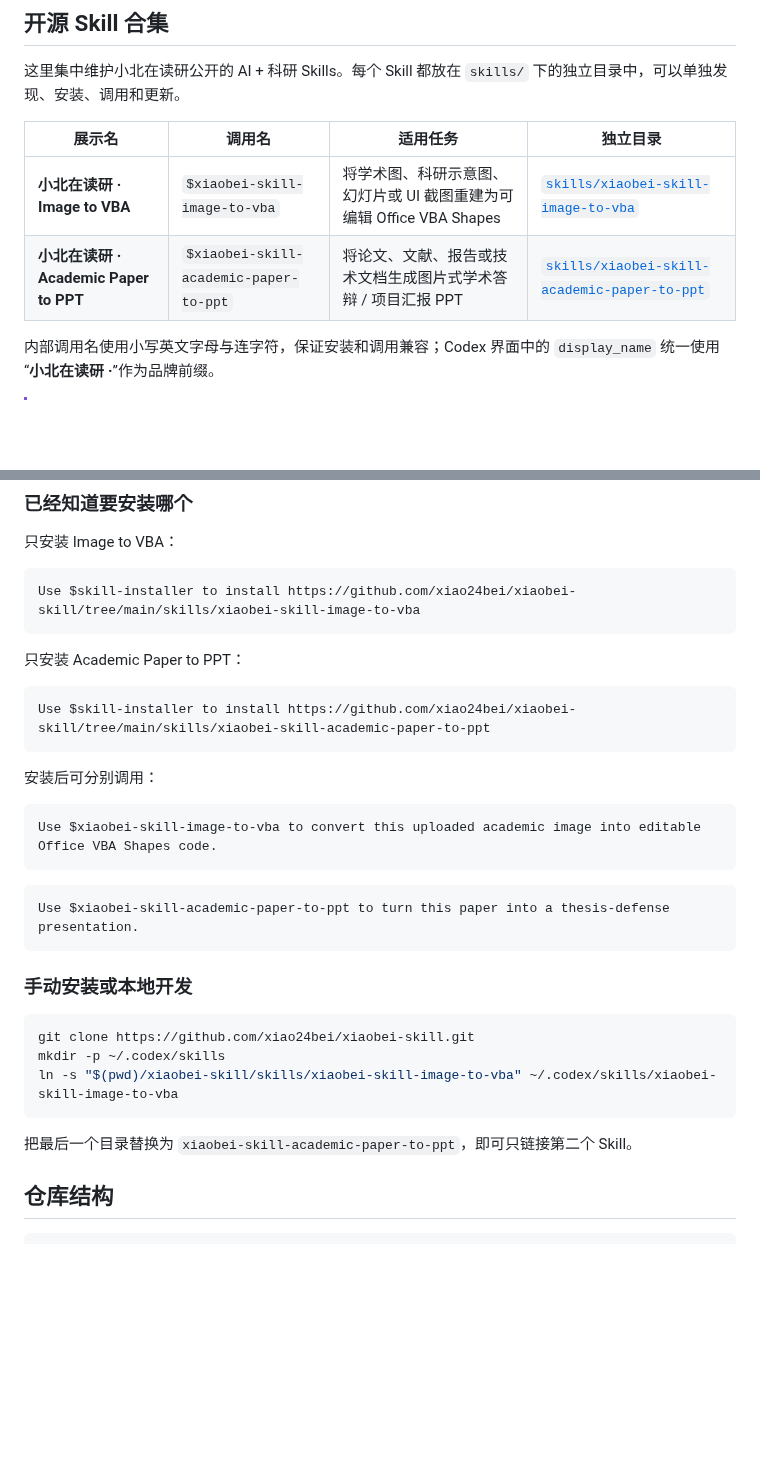
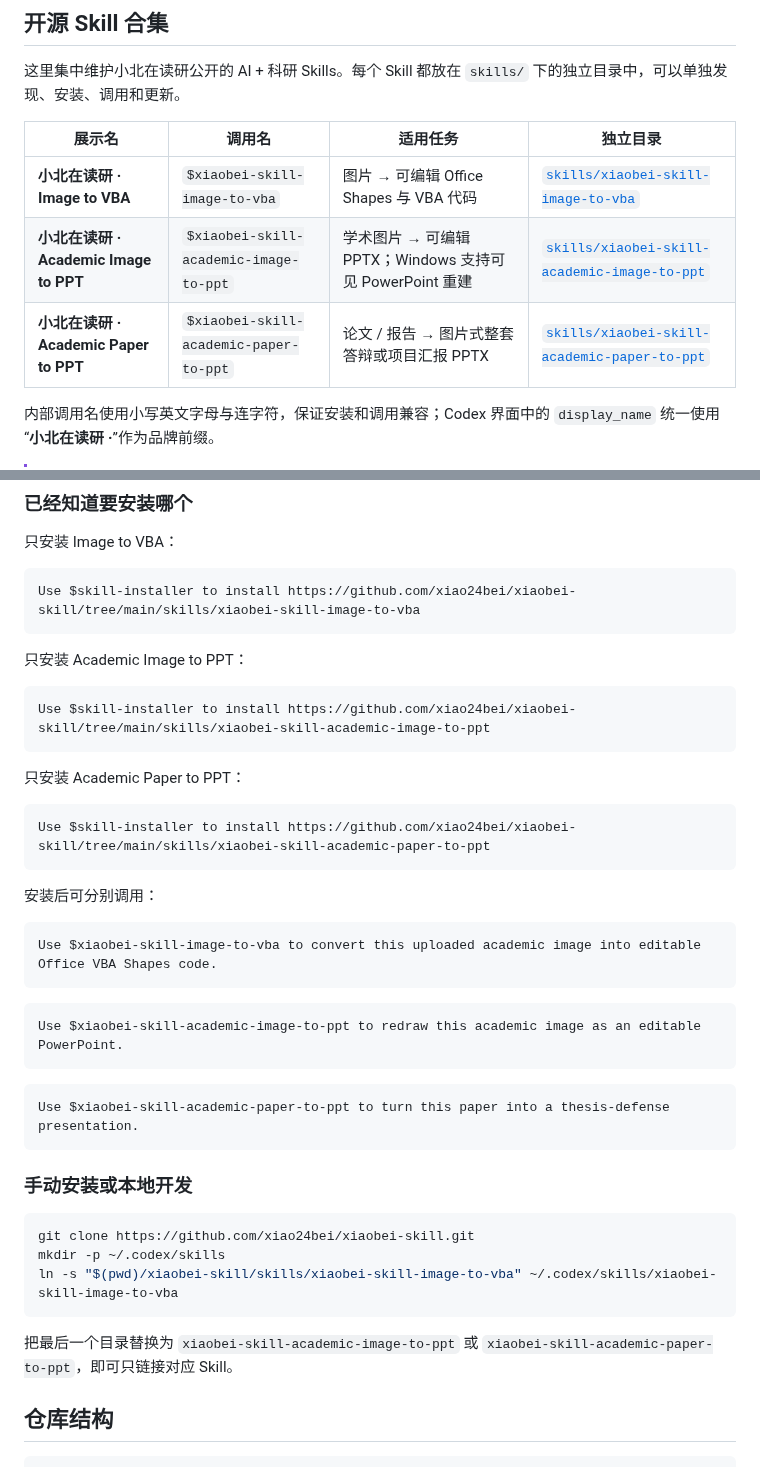
Before and after one commit to xiao24bei/xiaobei-skill, a Markdown page: README.md, 2 parts joined by grey strips. GitHub-like rendering; blank space fills up the shorter version.

````diff
--- a/README.md
+++ b/README.md
@@ -35,8 +35,9 @@
 
 | 展示名 | 调用名 | 适用任务 | 独立目录 |
 |---|---|---|---|
-| **小北在读研 · Image to VBA** | `$xiaobei-skill-image-to-vba` | 将学术图、科研示意图、幻灯片或 UI 截图重建为可编辑 Office VBA Shapes | [`skills/xiaobei-skill-image-to-vba`](skills/xiaobei-skill-image-to-vba) |
-| **小北在读研 · Academic Paper to PPT** | `$xiaobei-skill-academic-paper-to-ppt` | 将论文、文献、报告或技术文档生成图片式学术答辩 / 项目汇报 PPT | [`skills/xiaobei-skill-academic-paper-to-ppt`](skills/xiaobei-skill-academic-paper-to-ppt) |
+| **小北在读研 · Image to VBA** | `$xiaobei-skill-image-to-vba` | 图片 → 可编辑 Office Shapes 与 VBA 代码 | [`skills/xiaobei-skill-image-to-vba`](skills/xiaobei-skill-image-to-vba) |
+| **小北在读研 · Academic Image to PPT** | `$xiaobei-skill-academic-image-to-ppt` | 学术图片 → 可编辑 PPTX；Windows 支持可见 PowerPoint 重建 | [`skills/xiaobei-skill-academic-image-to-ppt`](skills/xiaobei-skill-academic-image-to-ppt) |
+| **小北在读研 · Academic Paper to PPT** | `$xiaobei-skill-academic-paper-to-ppt` | 论文 / 报告 → 图片式整套答辩或项目汇报 PPTX | [`skills/xiaobei-skill-academic-paper-to-ppt`](skills/xiaobei-skill-academic-paper-to-ppt) |
 
 内部调用名使用小写英文字母与连字符，保证安装和调用兼容；Codex 界面中的 `display_name` 统一使用“**小北在读研 ·**”作为品牌前缀。
 
@@ -122,6 +138,12 @@ Codex 应先列出当前清单，不直接安装仓库根目录。
 Use $skill-installer to install https://github.com/xiao24bei/xiaobei-skill/tree/main/skills/xiaobei-skill-image-to-vba
 ```
 
+只安装 Academic Image to PPT：
+
+```text
+Use $skill-installer to install https://github.com/xiao24bei/xiaobei-skill/tree/main/skills/xiaobei-skill-academic-image-to-ppt
+```
+
 只安装 Academic Paper to PPT：
 
 ```text
@@ -132,6 +154,10 @@ Use $skill-installer to install https://github.com/xiao24bei/xiaobei-skill/tree/
 
 ```text
 Use $xiaobei-skill-image-to-vba to convert this uploaded academic image into editable Office VBA Shapes code.
+```
+
+```text
+Use $xiaobei-skill-academic-image-to-ppt to redraw this academic image as an editable PowerPoint.
 ```
 
 ```text
@@ -146,7 +172,7 @@ mkdir -p ~/.codex/skills
 ln -s "$(pwd)/xiaobei-skill/skills/xiaobei-skill-image-to-vba" ~/.codex/skills/xiaobei-skill-image-to-vba
 ```
 
-把最后一个目录替换为 `xiaobei-skill-academic-paper-to-ppt`，即可只链接第二个 Skill。
+把最后一个目录替换为 `xiaobei-skill-academic-image-to-ppt` 或 `xiaobei-skill-academic-paper-to-ppt`，即可只链接对应 Skill。
 
 ## 仓库结构
 
````
Also changed, not shown: other parts of README.md (+22 -0 lines), skills/xiaobei-skill-academic-image-to-ppt/SKILL.md (added, +118 -0 lines), assets/gallery/academic-image-to-ppt/demo-cover.jpg (added), 12 other files.
